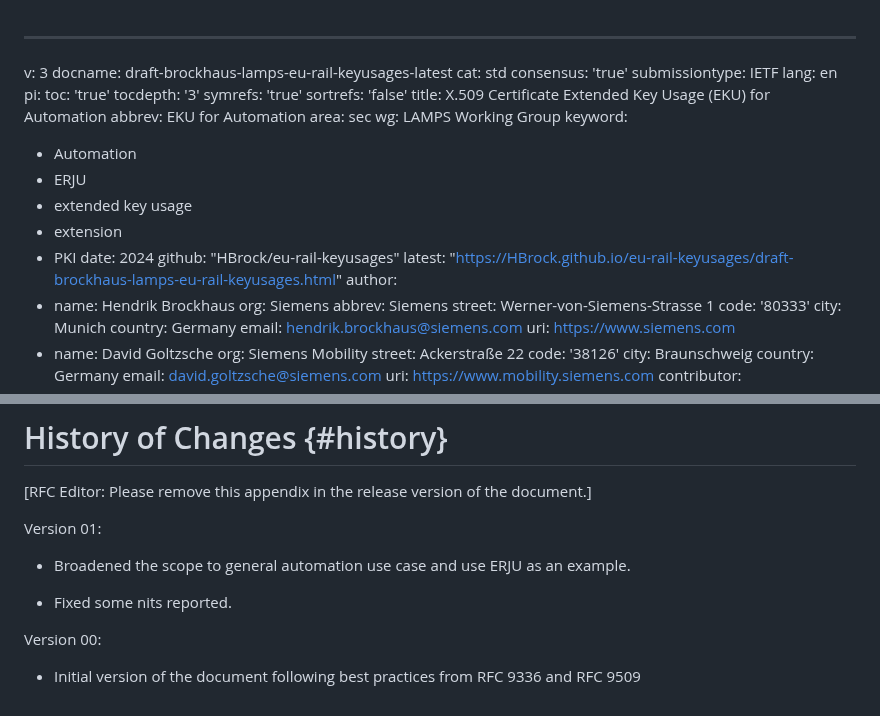
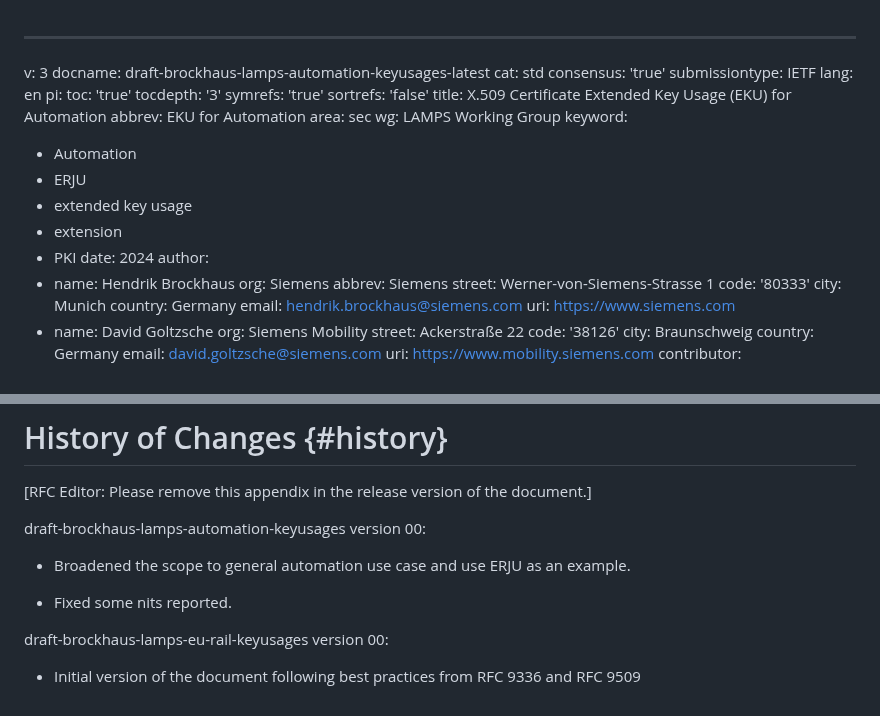
Before and after one commit to lamps-wg/automation-keyusages, a Markdown page: draft-brockhaus-lamps-automation-keyusages.md, 2 parts joined by grey strips. GitHub-like rendering.

Commit message:
fixed a nit with the filename

```diff
--- a/draft-brockhaus-lamps-automation-keyusages.md
+++ b/draft-brockhaus-lamps-automation-keyusages.md
@@ -1,6 +1,6 @@
 ---
 v: 3
-docname: draft-brockhaus-lamps-eu-rail-keyusages-latest
+docname: draft-brockhaus-lamps-automation-keyusages-latest
 cat: std
 consensus: 'true'
 submissiontype: IETF
@@ -21,8 +21,6 @@ keyword:
 - extension
 - PKI
 date: 2024
-github: "HBrock/eu-rail-keyusages"
-latest: "https://HBrock.github.io/eu-rail-keyusages/draft-brockhaus-lamps-eu-rail-keyusages.html"
 author:
 - name: Hendrik Brockhaus
   org: Siemens
@@ -324,13 +322,13 @@ END
 [RFC Editor: Please remove this appendix in the release version of the document.]
 
 
-Version 01:
+draft-brockhaus-lamps-automation-keyusages version 00:
 
 * Broadened the scope to general automation use case and use ERJU as an example.
 
 * Fixed some nits reported.
 
 
-Version 00:
+draft-brockhaus-lamps-eu-rail-keyusages version 00:
 
 * Initial version of the document following best practices from RFC 9336 and RFC 9509
```
Also changed, not shown: other parts of draft-brockhaus-lamps-automation-keyusages.md (+1 -1 lines).
